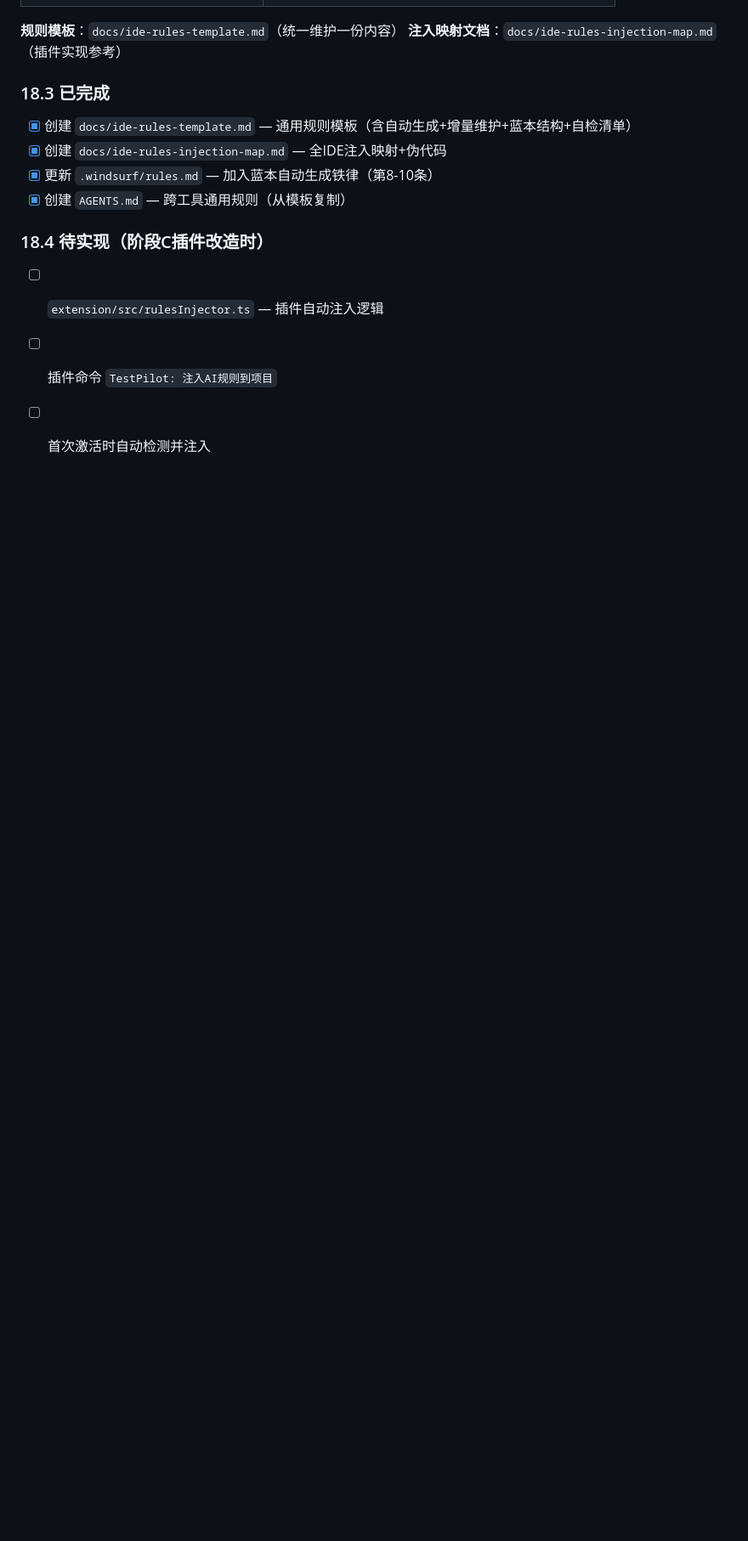
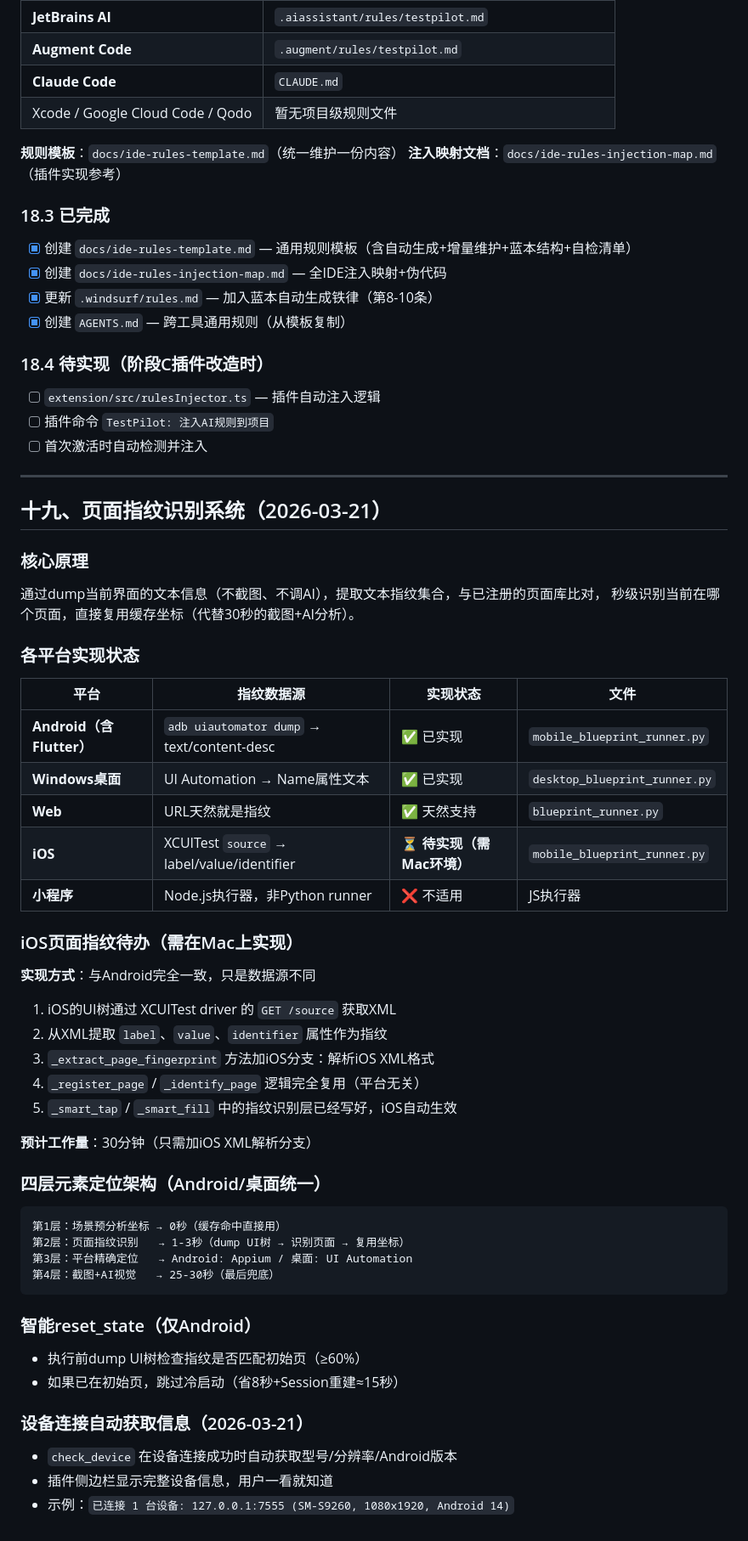
Before and after one commit to zcj220/TestPilotAI, a Markdown page: 开发备忘录.md, the part around the change. Shown at 85% size. Drawn GitHub-style; blank space fills up the shorter version.

````diff
--- a/开发备忘录.md
+++ b/开发备忘录.md
@@ -2809,3 +2809,50 @@ v13.2的提交本身**不应导致测试卡住**。可能的原因：
 - [ ] `extension/src/rulesInjector.ts` — 插件自动注入逻辑
 - [ ] 插件命令 `TestPilot: 注入AI规则到项目`
 - [ ] 首次激活时自动检测并注入
+
+---
+
+## 十九、页面指纹识别系统（2026-03-21）
+
+### 核心原理
+通过dump当前界面的文本信息（不截图、不调AI），提取文本指纹集合，与已注册的页面库比对，
+秒级识别当前在哪个页面，直接复用缓存坐标（代替30秒的截图+AI分析）。
+
+### 各平台实现状态
+
+| 平台 | 指纹数据源 | 实现状态 | 文件 |
+|------|-----------|---------|------|
+| **Android（含Flutter）** | `adb uiautomator dump` → text/content-desc | ✅ 已实现 | `mobile_blueprint_runner.py` |
+| **Windows桌面** | UI Automation → Name属性文本 | ✅ 已实现 | `desktop_blueprint_runner.py` |
+| **Web** | URL天然就是指纹 | ✅ 天然支持 | `blueprint_runner.py` |
+| **iOS** | XCUITest `source` → label/value/identifier | ⏳ **待实现（需Mac环境）** | `mobile_blueprint_runner.py` |
+| **小程序** | Node.js执行器，非Python runner | ❌ 不适用 | JS执行器 |
+
+### iOS页面指纹待办（需在Mac上实现）
+
+**实现方式**：与Android完全一致，只是数据源不同
+1. iOS的UI树通过 XCUITest driver 的 `GET /source` 获取XML
+2. 从XML提取 `label`、`value`、`identifier` 属性作为指纹
+3. `_extract_page_fingerprint` 方法加iOS分支：解析iOS XML格式
+4. `_register_page` / `_identify_page` 逻辑完全复用（平台无关）
+5. `_smart_tap` / `_smart_fill` 中的指纹识别层已经写好，iOS自动生效
+
+**预计工作量**：30分钟（只需加iOS XML解析分支）
+
+### 四层元素定位架构（Android/桌面统一）
+
+```
+第1层：场景预分析坐标 → 0秒（缓存命中直接用）
+第2层：页面指纹识别   → 1-3秒（dump UI树 → 识别页面 → 复用坐标）
+第3层：平台精确定位   → Android: Appium / 桌面: UI Automation
+第4层：截图+AI视觉   → 25-30秒（最后兜底）
+```
+
+### 智能reset_state（仅Android）
+- 执行前dump UI树检查指纹是否匹配初始页（≥60%）
+- 如果已在初始页，跳过冷启动（省8秒+Session重建≈15秒）
+
+### 设备连接自动获取信息（2026-03-21）
+- `check_device` 在设备连接成功时自动获取型号/分辨率/Android版本
+- 插件侧边栏显示完整设备信息，用户一看就知道
+- 示例：`已连接 1 台设备: 127.0.0.1:7555 (SM-S9260, 1080x1920, Android 14)`
````
